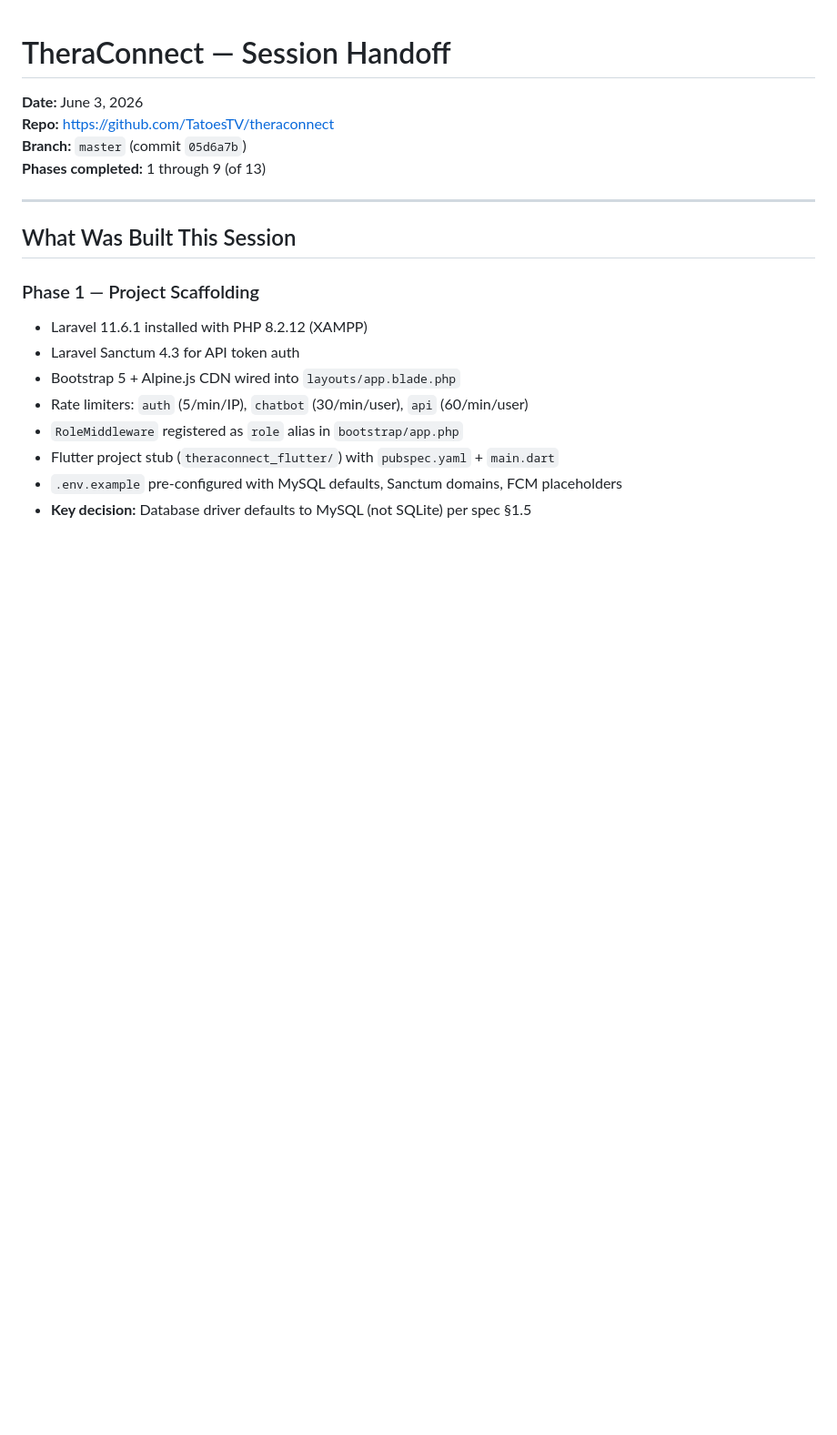
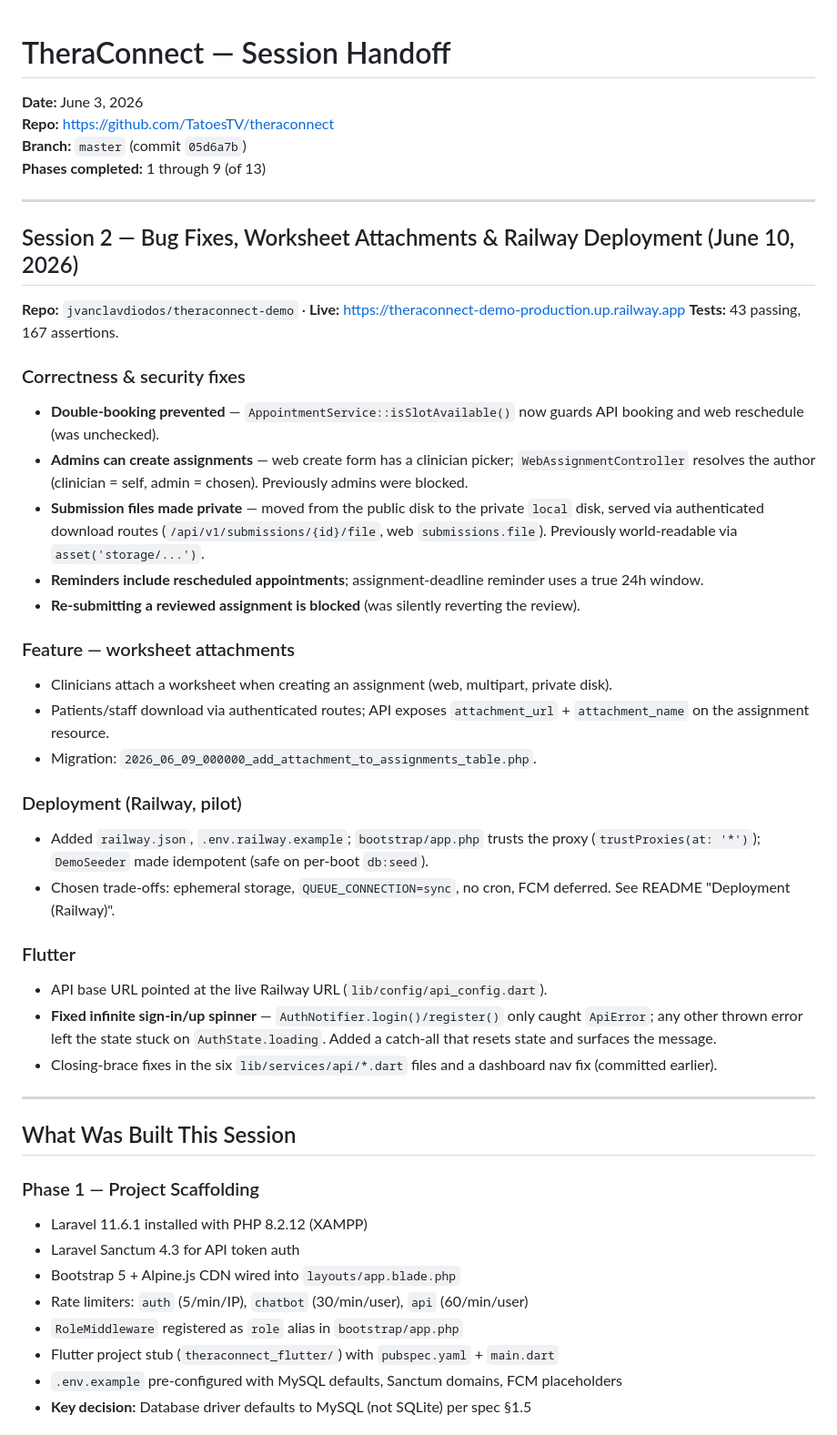
Before and after one commit to jvanclavdiodos/theraconnect-demo, a Markdown page: handoff.md, the part around the change. Shown at 91% size. Drawn GitHub-style; blank space fills up the shorter version.

```diff
--- a/handoff.md
+++ b/handoff.md
@@ -4,6 +4,34 @@
 **Repo:** https://github.com/TatoesTV/theraconnect
 **Branch:** `master` (commit `05d6a7b`)
 **Phases completed:** 1 through 9 (of 13)
+
+---
+
+## Session 2 — Bug Fixes, Worksheet Attachments & Railway Deployment (June 10, 2026)
+
+**Repo:** `jvanclavdiodos/theraconnect-demo` · **Live:** https://theraconnect-demo-production.up.railway.app
+**Tests:** 43 passing, 167 assertions.
+
+### Correctness & security fixes
+- **Double-booking prevented** — `AppointmentService::isSlotAvailable()` now guards API booking and web reschedule (was unchecked).
+- **Admins can create assignments** — web create form has a clinician picker; `WebAssignmentController` resolves the author (clinician = self, admin = chosen). Previously admins were blocked.
+- **Submission files made private** — moved from the public disk to the private `local` disk, served via authenticated download routes (`/api/v1/submissions/{id}/file`, web `submissions.file`). Previously world-readable via `asset('storage/...')`.
+- **Reminders include rescheduled appointments**; assignment-deadline reminder uses a true 24h window.
+- **Re-submitting a reviewed assignment is blocked** (was silently reverting the review).
+
+### Feature — worksheet attachments
+- Clinicians attach a worksheet when creating an assignment (web, multipart, private disk).
+- Patients/staff download via authenticated routes; API exposes `attachment_url` + `attachment_name` on the assignment resource.
+- Migration: `2026_06_09_000000_add_attachment_to_assignments_table.php`.
+
+### Deployment (Railway, pilot)
+- Added `railway.json`, `.env.railway.example`; `bootstrap/app.php` trusts the proxy (`trustProxies(at: '*')`); `DemoSeeder` made idempotent (safe on per-boot `db:seed`).
+- Chosen trade-offs: ephemeral storage, `QUEUE_CONNECTION=sync`, no cron, FCM deferred. See README "Deployment (Railway)".
+
+### Flutter
+- API base URL pointed at the live Railway URL (`lib/config/api_config.dart`).
+- **Fixed infinite sign-in/up spinner** — `AuthNotifier.login()/register()` only caught `ApiError`; any other thrown error left the state stuck on `AuthState.loading`. Added a catch-all that resets state and surfaces the message.
+- Closing-brace fixes in the six `lib/services/api/*.dart` files and a dashboard nav fix (committed earlier).
 
 ---
 
```
Also changed, not shown: CLAUDE.md (added, +90 -0 lines), README.md (+27 -4 lines).
